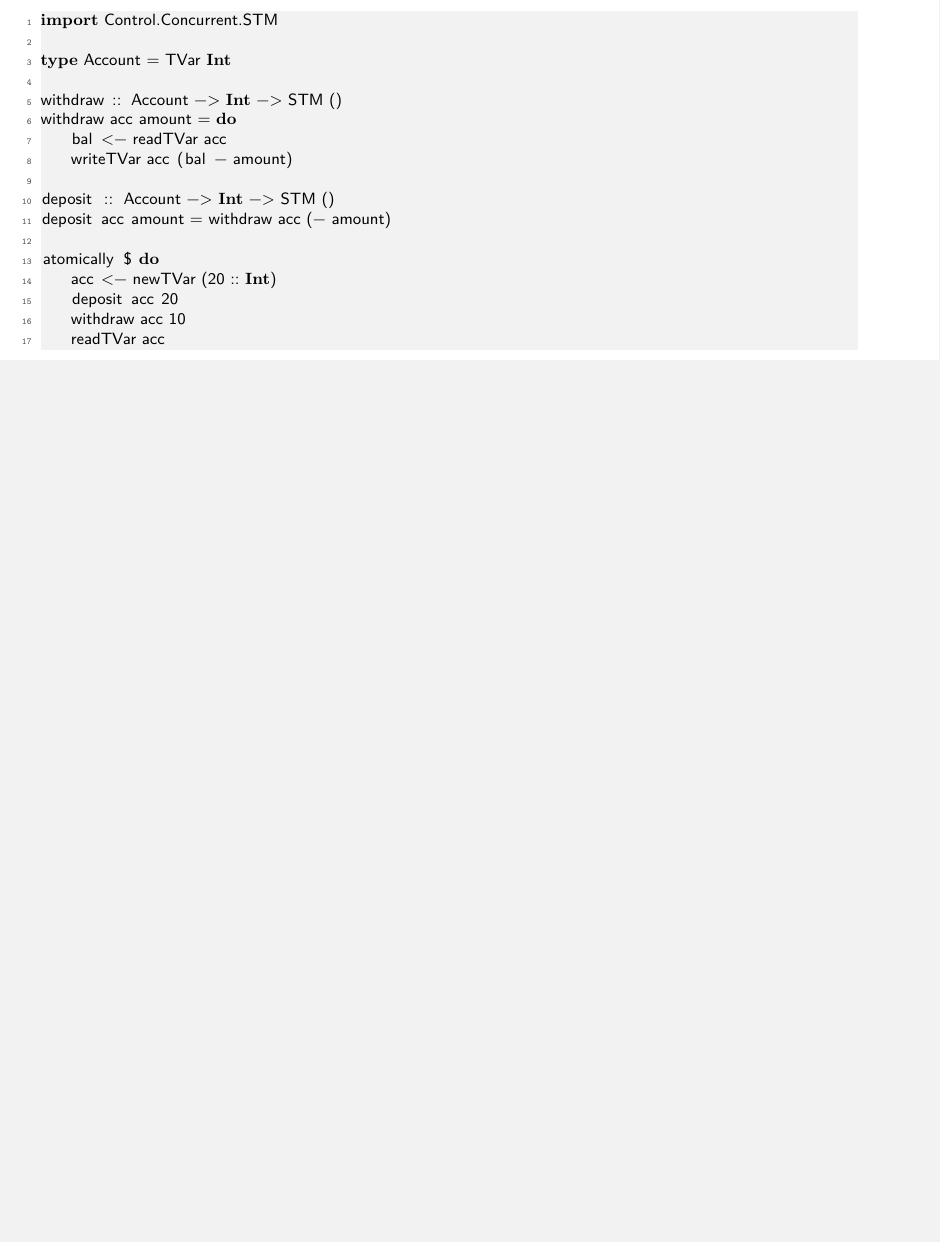
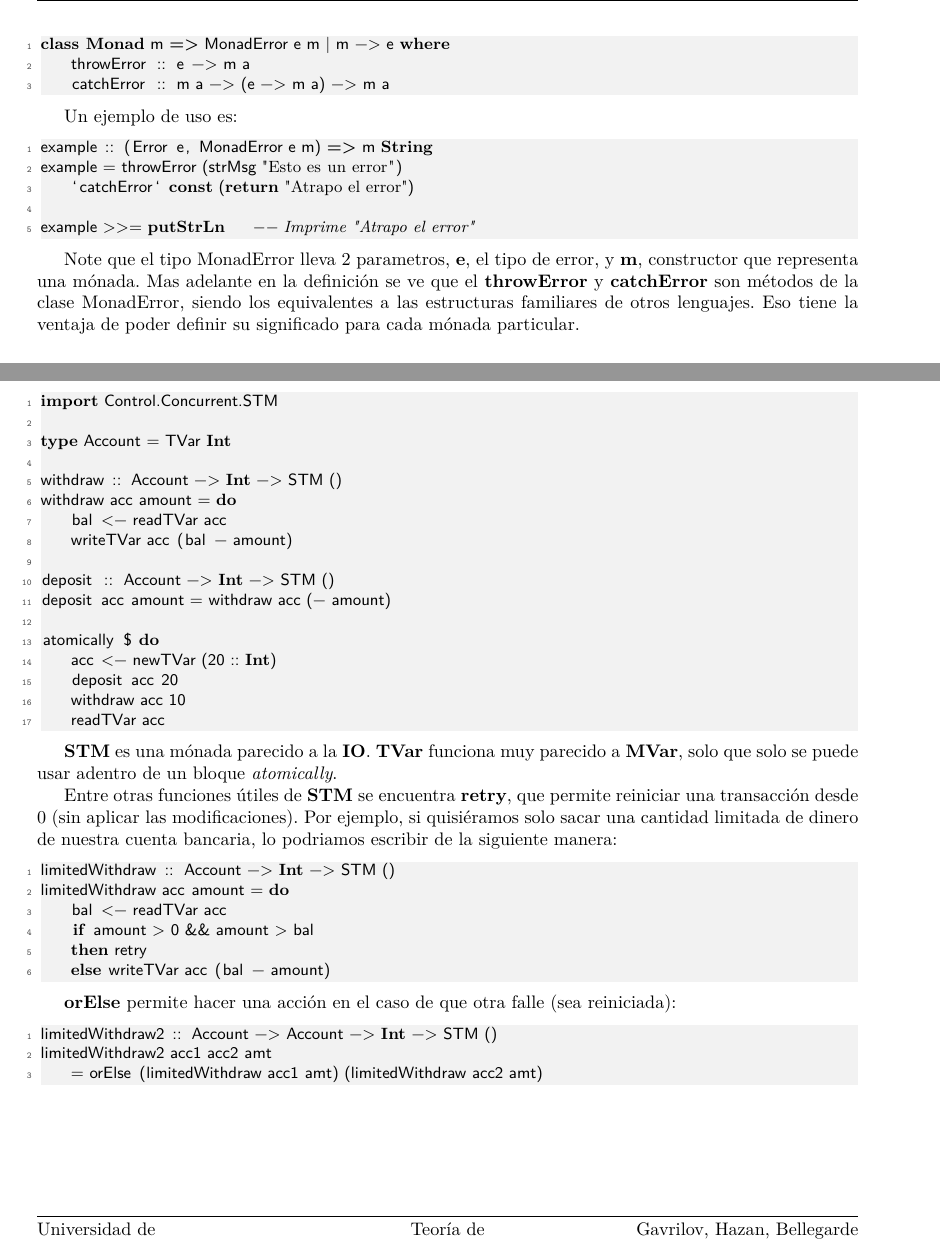
Before and after one commit to gseva/haskell-docs, a LaTeX document (informe/informe.tex, which reads informe/partes/monads.tex, informe/partes/stm.tex): part of page 16 of 17 before the commit and two parts of pages 12 and 17 of 18 after it, the two joined at a grey line, cut at the place of the change, the shorter picture padded with empty space. Compiled offline with pdfLaTeX.

Commit message:
Avanzadas las mónadas.

```diff
--- a/informe/partes/monads.tex
+++ b/informe/partes/monads.tex
@@ -175,7 +218,27 @@ guardar un valor (a diferencia del Nothing en el caso de Maybe).
 La mónada Error es la forma que tiene Haskell de simular las
 \textit{excepciones}. Se logra de la siguiente forma: se encadenan
 computaciones que pueden lanzar excepción derivando la ejecución a la
-instancia que puede manejarla.
+instancia que puede manejarla. Esta es la definición de \textbf{MonadError}:
+
+\begin{lstlisting}
+class Monad m => MonadError e m | m -> e where
+    throwError :: e -> m a
+    catchError :: m a -> (e -> m a) -> m a
+\end{lstlisting}
+
+Un ejemplo de uso es:
+
+\begin{lstlisting}
+example :: (Error e, MonadError e m) => m String
+example = throwError (strMsg "Esto es un error")
+    `catchError` const (return "Atrapo el error")
+
+example >>= putStrLn        -- Imprime "Atrapo el error"
+\end{lstlisting}
+
+Note que el tipo MonadError lleva 2 parametros, \textbf{e}, el tipo de error, y \textbf{m}, constructor que representa una mónada. Mas adelante en la definición se ve que el \textbf{throwError} y \textbf{catchError} son métodos de la clase MonadError, siendo los equivalentes a las estructuras familiares de otros lenguajes. Eso tiene la ventaja de poder definir su significado para cada mónada particular.
+
+
 
 % subsection m_nada_error (end)
 
--- a/informe/partes/stm.tex
+++ b/informe/partes/stm.tex
@@ -35,4 +35,26 @@ atomically $ do
 \end{lstlisting}
 
 
+\textbf{STM} es una mónada parecido a la \textbf{IO}. \textbf{TVar} funciona muy parecido a \textbf{MVar}, solo que solo se puede usar adentro de un bloque \textit{atomically}.
+
+Entre otras funciones útiles de \textbf{STM} se encuentra \textbf{retry}, que permite reiniciar una transacción desde 0 (sin aplicar las modificaciones). Por ejemplo, si quisiéramos solo sacar una cantidad limitada de dinero de nuestra cuenta bancaria, lo podriamos escribir de la siguiente manera:
+
+\begin{lstlisting}
+limitedWithdraw :: Account -> Int -> STM ()
+limitedWithdraw acc amount = do
+    bal <- readTVar acc
+    if amount > 0 && amount > bal
+    then retry
+    else writeTVar acc (bal - amount)
+\end{lstlisting}
+
+\textbf{orElse} permite hacer una acción en el caso de que otra falle (sea reiniciada):
+
+\begin{lstlisting}
+limitedWithdraw2 :: Account -> Account -> Int -> STM ()
+limitedWithdraw2 acc1 acc2 amt
+    = orElse (limitedWithdraw acc1 amt) (limitedWithdraw acc2 amt)
+\end{lstlisting}
+
+
 % section software_transactional_memory (end)
```
Also changed, not shown: informe/informe.tex (+6 -0 lines), informe/partes/title.tex (+1 -1 lines), informe/informe.pdf, informe/partes/monads.tex (49 more changed lines).
